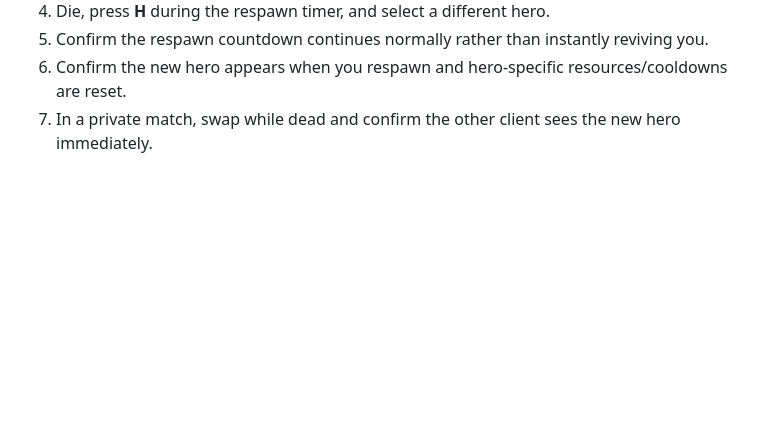
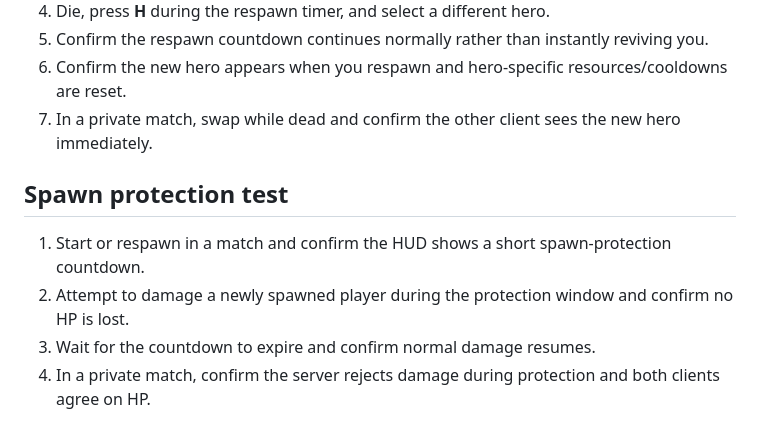
Before and after one commit to Graveyard0311/rivals-dc-game, a Markdown page: TESTING.md, the part around the change. Rendered like a GitHub page; blank space fills up the shorter version.

Commit message:
docs: document spawn protection behavior

```diff
--- a/TESTING.md
+++ b/TESTING.md
@@ -260,3 +260,11 @@ This is a repository-level GitHub Pages enablement restriction, not a game build
 5. Confirm the respawn countdown continues normally rather than instantly reviving you.
 6. Confirm the new hero appears when you respawn and hero-specific resources/cooldowns are reset.
 7. In a private match, swap while dead and confirm the other client sees the new hero immediately.
+
+
+## Spawn protection test
+
+1. Start or respawn in a match and confirm the HUD shows a short spawn-protection countdown.
+2. Attempt to damage a newly spawned player during the protection window and confirm no HP is lost.
+3. Wait for the countdown to expire and confirm normal damage resumes.
+4. In a private match, confirm the server rejects damage during protection and both clients agree on HP.
```
